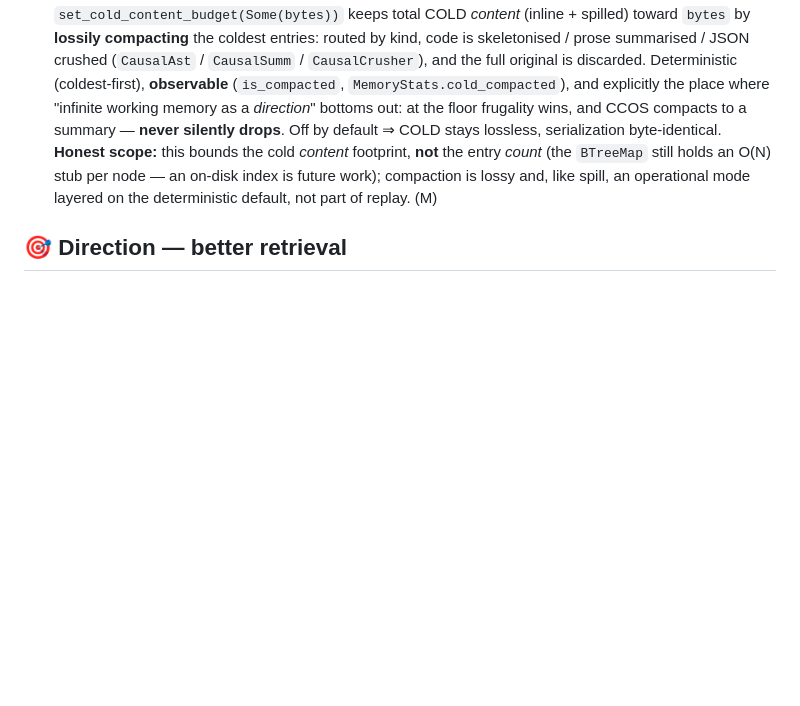
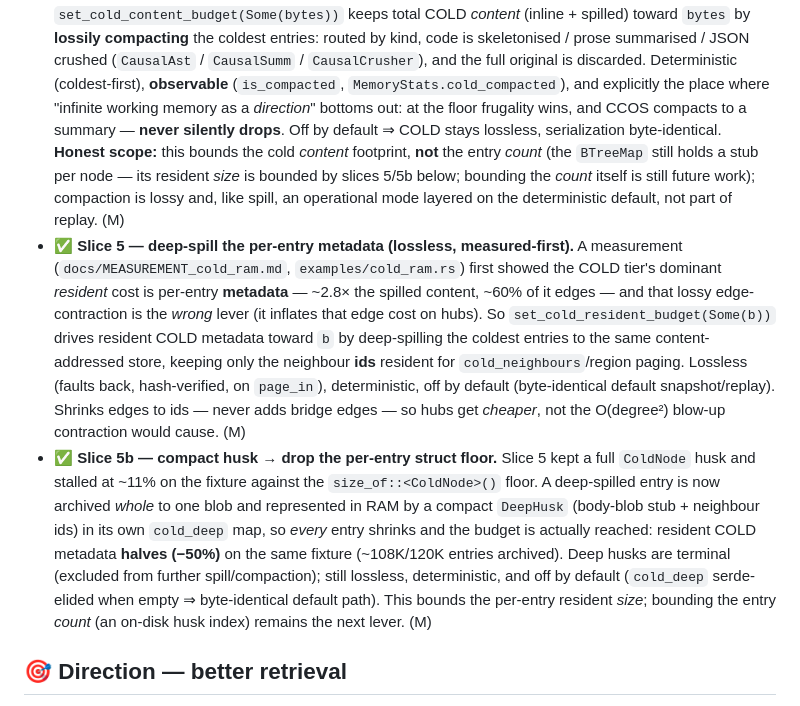
Before and after one commit to CHECKUPAUTO/CCOS, a Markdown page: ROADMAP.md, the part around the change. Rendered like a GitHub page; blank space fills up the shorter version.

```diff
--- a/ROADMAP.md
+++ b/ROADMAP.md
@@ -45,10 +45,32 @@ cognitive MMU, made real: page, don't drop.
   memory as a *direction*" bottoms out: at the floor frugality wins, and CCOS
   compacts to a summary — **never silently drops**. Off by default ⇒ COLD stays
   lossless, serialization byte-identical. **Honest scope:** this bounds the cold
-  *content* footprint, **not** the entry *count* (the `BTreeMap` still holds an
-  O(N) stub per node — an on-disk index is future work); compaction is lossy and,
-  like spill, an operational mode layered on the deterministic default, not part of
-  replay. (M)
+  *content* footprint, **not** the entry *count* (the `BTreeMap` still holds a stub
+  per node — its resident *size* is bounded by slices 5/5b below; bounding the
+  *count* itself is still future work); compaction is lossy and, like spill, an
+  operational mode layered on the deterministic default, not part of replay. (M)
+- ✅ **Slice 5 — deep-spill the per-entry metadata (lossless, measured-first).** A
+  measurement (`docs/MEASUREMENT_cold_ram.md`, `examples/cold_ram.rs`) first showed
+  the COLD tier's dominant *resident* cost is per-entry **metadata** — ~2.8× the
+  spilled content, ~60% of it edges — and that lossy edge-contraction is the *wrong*
+  lever (it inflates that edge cost on hubs). So `set_cold_resident_budget(Some(b))`
+  drives resident COLD metadata toward `b` by deep-spilling the coldest entries to
+  the same content-addressed store, keeping only the neighbour **ids** resident for
+  `cold_neighbours`/region paging. Lossless (faults back, hash-verified, on
+  `page_in`), deterministic, off by default (byte-identical default snapshot/replay).
+  Shrinks edges to ids — never adds bridge edges — so hubs get *cheaper*, not the
+  O(degree²) blow-up contraction would cause. (M)
+- ✅ **Slice 5b — compact husk → drop the per-entry struct floor.** Slice 5 kept a
+  full `ColdNode` husk and stalled at ~11% on the fixture against the
+  `size_of::<ColdNode>()` floor. A deep-spilled entry is now archived *whole* to one
+  blob and represented in RAM by a compact `DeepHusk` (body-blob stub + neighbour
+  ids) in its own `cold_deep` map, so *every* entry shrinks and the budget is
+  actually reached: resident COLD metadata **halves (−50%)** on the same fixture
+  (~108K/120K entries archived). Deep husks are terminal (excluded from further
+  spill/compaction); still lossless, deterministic, and off by default
+  (`cold_deep` serde-elided when empty ⇒ byte-identical default path). This bounds
+  the per-entry resident *size*; bounding the entry *count* (an on-disk husk index)
+  remains the next lever. (M)
 
 ## 🎯 Direction — better retrieval
 - ✅ **Slice A — hybrid entry fusion.** A new `Recall::Hybrid` resolves a
```
Also changed, not shown: CHANGELOG.md (+22 -0 lines), 1 other file.
